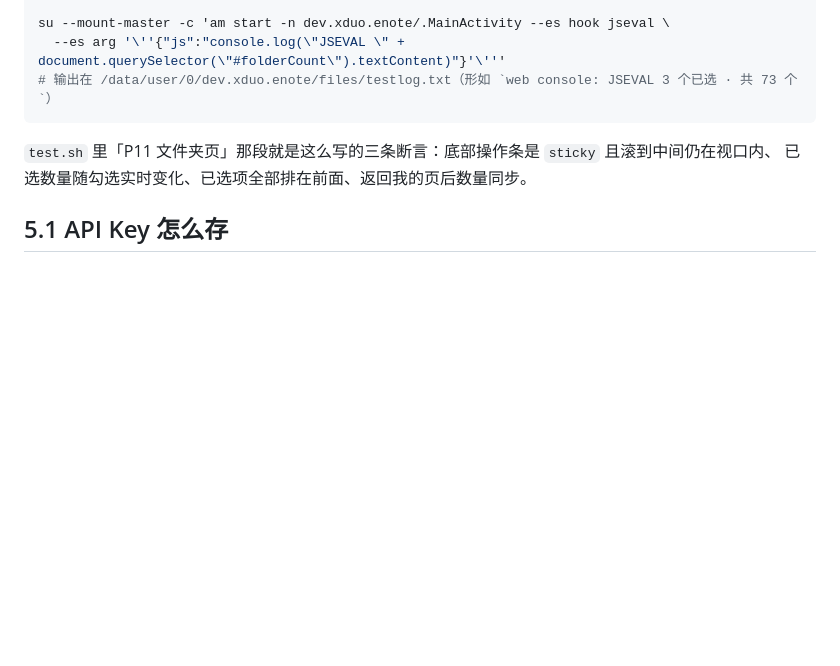
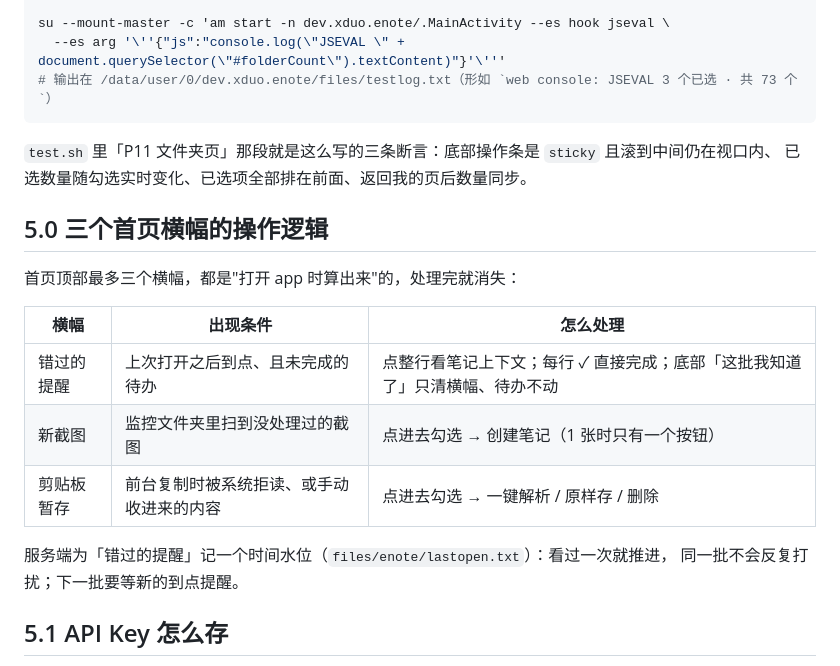
Before and after one commit to atfa/eNote, a Markdown page: README.md, the part around the change. Rendered like a GitHub page; blank space fills up the shorter version.

```diff
--- a/README.md
+++ b/README.md
@@ -224,6 +224,19 @@ su --mount-master -c 'am start -n dev.xduo.enote/.MainActivity --es hook jseval
 `test.sh` 里「P11 文件夹页」那段就是这么写的三条断言：底部操作条是 `sticky` 且滚到中间仍在视口内、
 已选数量随勾选实时变化、已选项全部排在前面、返回我的页后数量同步。
 
+## 5.0 三个首页横幅的操作逻辑
+
+首页顶部最多三个横幅，都是"打开 app 时算出来"的，处理完就消失：
+
+| 横幅 | 出现条件 | 怎么处理 |
+|---|---|---|
+| 错过的提醒 | 上次打开之后到点、且未完成的待办 | 点整行看笔记上下文；每行 ✓ 直接完成；底部「这批我知道了」只清横幅、待办不动 |
+| 新截图 | 监控文件夹里扫到没处理过的截图 | 点进去勾选 → 创建笔记（1 张时只有一个按钮） |
+| 剪贴板暂存 | 前台复制时被系统拒读、或手动收进来的内容 | 点进去勾选 → 一键解析 / 原样存 / 删除 |
+
+服务端为「错过的提醒」记一个时间水位（`files/enote/lastopen.txt`）：看过一次就推进，
+同一批不会反复打扰；下一批要等新的到点提醒。
+
 ## 5.1 API Key 怎么存
 
 * 明文存在 app 私有目录：`/data/data/<包名>/files/enote/settings.json`（`0600`），
```
Also changed, not shown: CHANGELOG.md (+29 -0 lines), plan.md (+9 -0 lines), docs/shots/p12-missed-ops.png (added), 6 other files.
